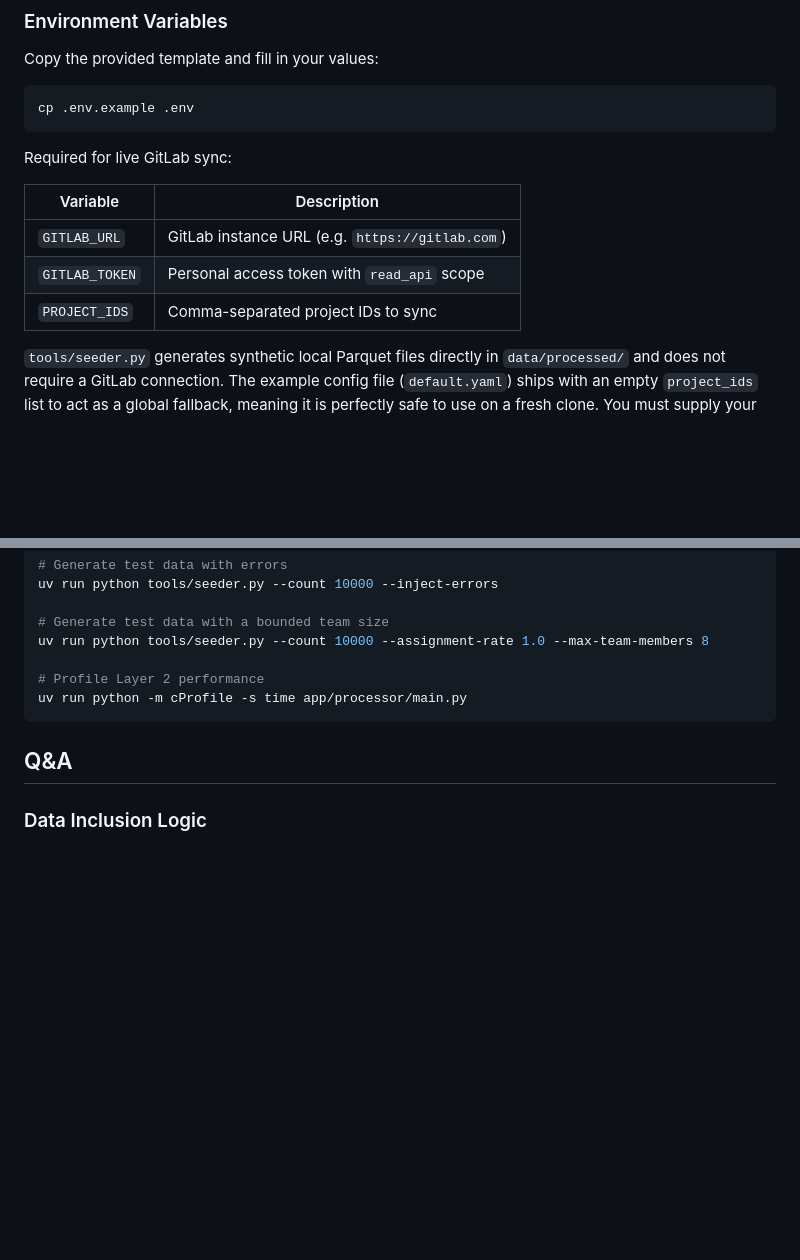
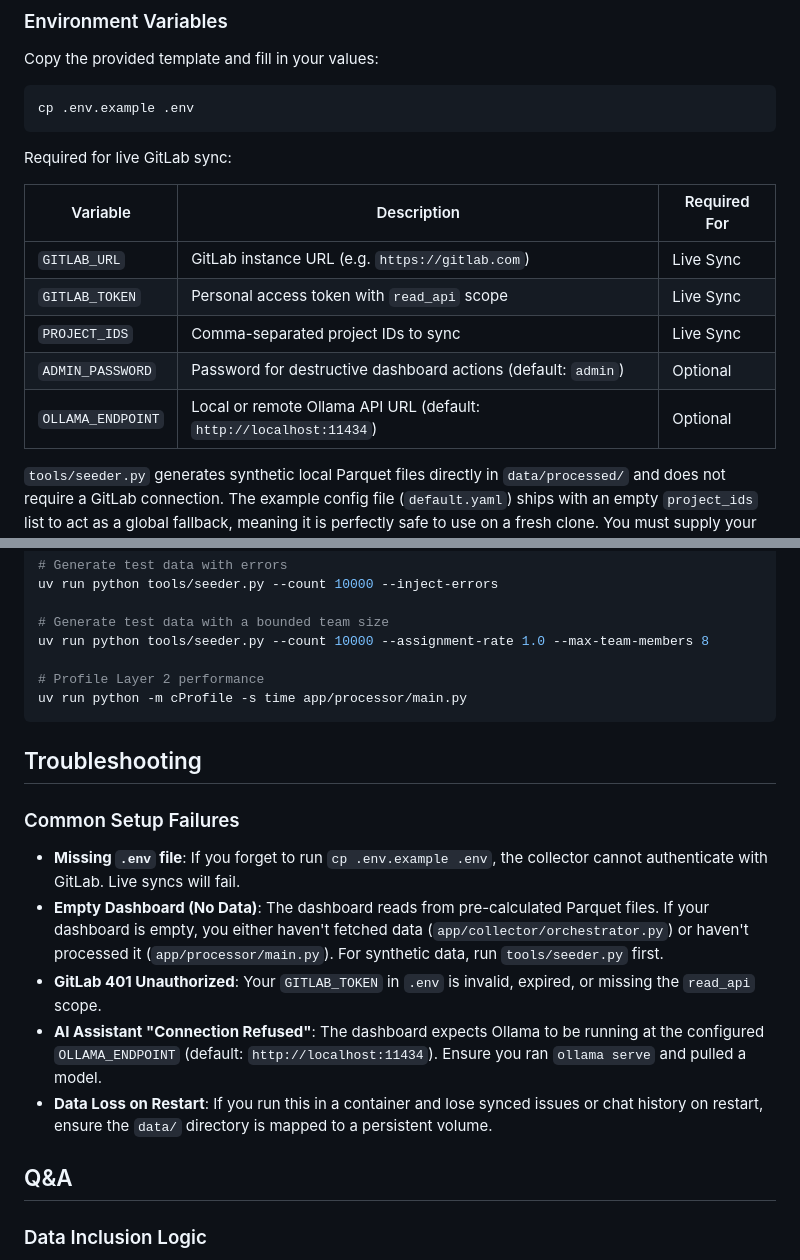
Before and after one commit to bleviet/gitlab-pulse, a Markdown page: README.md, 2 parts joined by grey strips. GitHub-like rendering; blank space fills up the shorter version.

Commit message:
docs: add troubleshooting guidance and missing env vars
- Add ADMIN_PASSWORD and OLLAMA_ENDPOINT to environment variables table
- Add new Troubleshooting section covering missing .env, empty dashboard, 401 errors, AI connection issues, and data loss

````diff
--- a/README.md
+++ b/README.md
@@ -77,11 +77,13 @@ cp .env.example .env
 
 Required for live GitLab sync:
 
-| Variable | Description |
-|---|---|
-| `GITLAB_URL` | GitLab instance URL (e.g. `https://gitlab.com`) |
-| `GITLAB_TOKEN` | Personal access token with `read_api` scope |
-| `PROJECT_IDS` | Comma-separated project IDs to sync |
+| Variable | Description | Required For |
+|---|---|---|
+| `GITLAB_URL` | GitLab instance URL (e.g. `https://gitlab.com`) | Live Sync |
+| `GITLAB_TOKEN` | Personal access token with `read_api` scope | Live Sync |
+| `PROJECT_IDS` | Comma-separated project IDs to sync | Live Sync |
+| `ADMIN_PASSWORD` | Password for destructive dashboard actions (default: `admin`) | Optional |
+| `OLLAMA_ENDPOINT` | Local or remote Ollama API URL (default: `http://localhost:11434`) | Optional |
 
 `tools/seeder.py` generates synthetic local Parquet files directly in `data/processed/` and does not require a GitLab connection. The example config file (`default.yaml`) ships with an empty `project_ids` list to act as a global fallback, meaning it is perfectly safe to use on a fresh clone. You must supply your own `PROJECT_IDS` (via `.env`) to process live data, or use the local seeded data.
 
@@ -234,6 +236,16 @@ uv run python tools/seeder.py --count 10000 --assignment-rate 1.0 --max-team-mem
 uv run python -m cProfile -s time app/processor/main.py
 ```
 
+## Troubleshooting
+
+### Common Setup Failures
+
+- **Missing `.env` file**: If you forget to run `cp .env.example .env`, the collector cannot authenticate with GitLab. Live syncs will fail.
+- **Empty Dashboard (No Data)**: The dashboard reads from pre-calculated Parquet files. If your dashboard is empty, you either haven't fetched data (`app/collector/orchestrator.py`) or haven't processed it (`app/processor/main.py`). For synthetic data, run `tools/seeder.py` first.
+- **GitLab 401 Unauthorized**: Your `GITLAB_TOKEN` in `.env` is invalid, expired, or missing the `read_api` scope.
+- **AI Assistant "Connection Refused"**: The dashboard expects Ollama to be running at the configured `OLLAMA_ENDPOINT` (default: `http://localhost:11434`). Ensure you ran `ollama serve` and pulled a model.
+- **Data Loss on Restart**: If you run this in a container and lose synced issues or chat history on restart, ensure the `data/` directory is mapped to a persistent volume.
+
 ## Q&A
 
 ### Data Inclusion Logic
````
